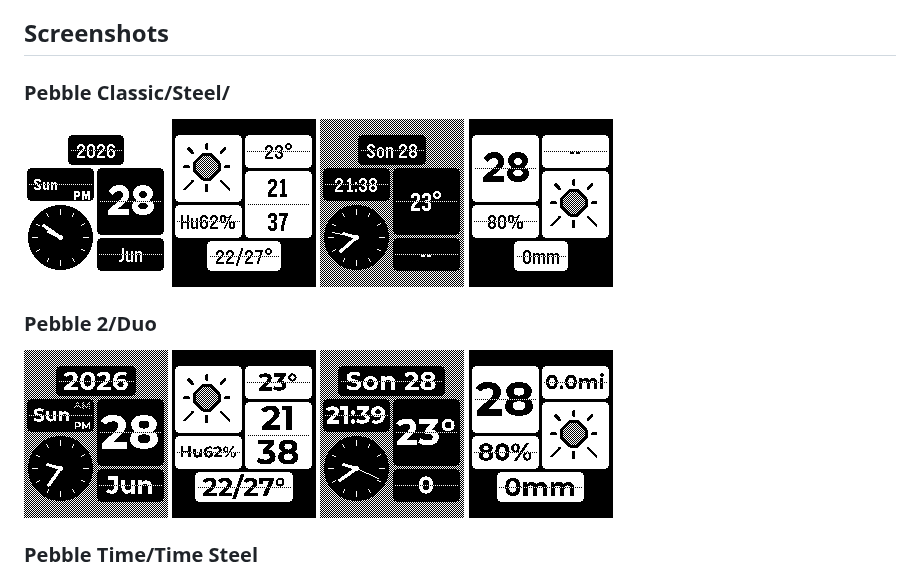
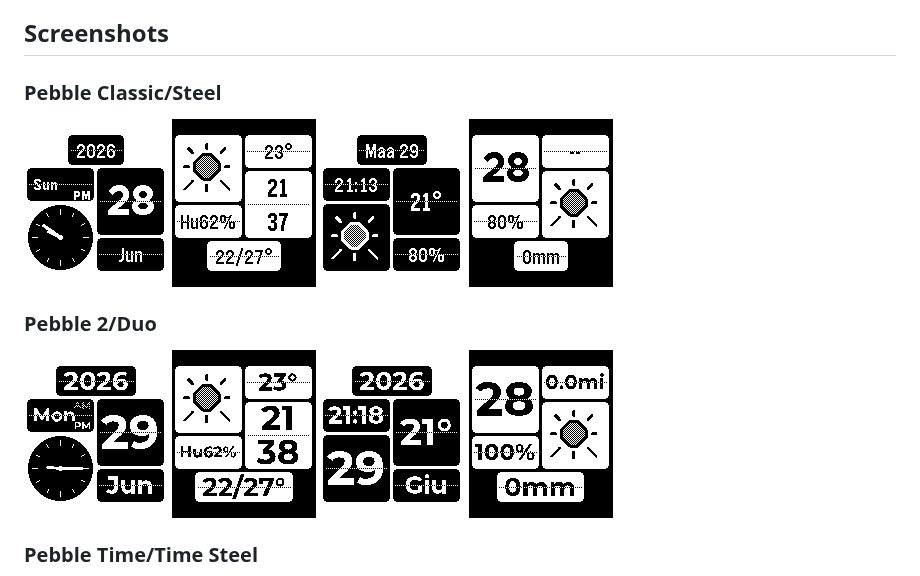
Before and after one commit to eduardochiaro/flipwall-watchface, a Markdown page: README.md, the part around the change. Rendered like a GitHub page; pictures changed too: assets/aplite_3.png, assets/flint_1.png, assets/flint_3.png.

Commit message:
Update README screenshots and refresh image assets

```diff
--- a/README.md
+++ b/README.md
@@ -3,17 +3,17 @@
 A digital watchface for Pebble smartwatches based on flip clock design.
 
 ## Screenshots
-### Pebble Classic/Steel/
+### Pebble Classic/Steel
 ![Aplite 1](assets/aplite_1.png)
 ![Aplite 2](assets/aplite_2.png)
 ![Aplite 3](assets/aplite_3.png)
 ![Aplite 4](assets/aplite_4.png)
 
 ### Pebble 2/Duo
-![Diorite 1](assets/diorite_1.png)
-![Diorite 2](assets/diorite_2.png)
-![Diorite 3](assets/diorite_3.png)
-![Diorite 4](assets/diorite_4.png)
+![Flint 1](assets/flint_1.png)
+![Flint 2](assets/flint_2.png)
+![Flint 3](assets/flint_3.png)
+![Flint 4](assets/flint_4.png)
 
 ### Pebble Time/Time Steel
 ![Basalt](assets/basalt_0.gif)
```
